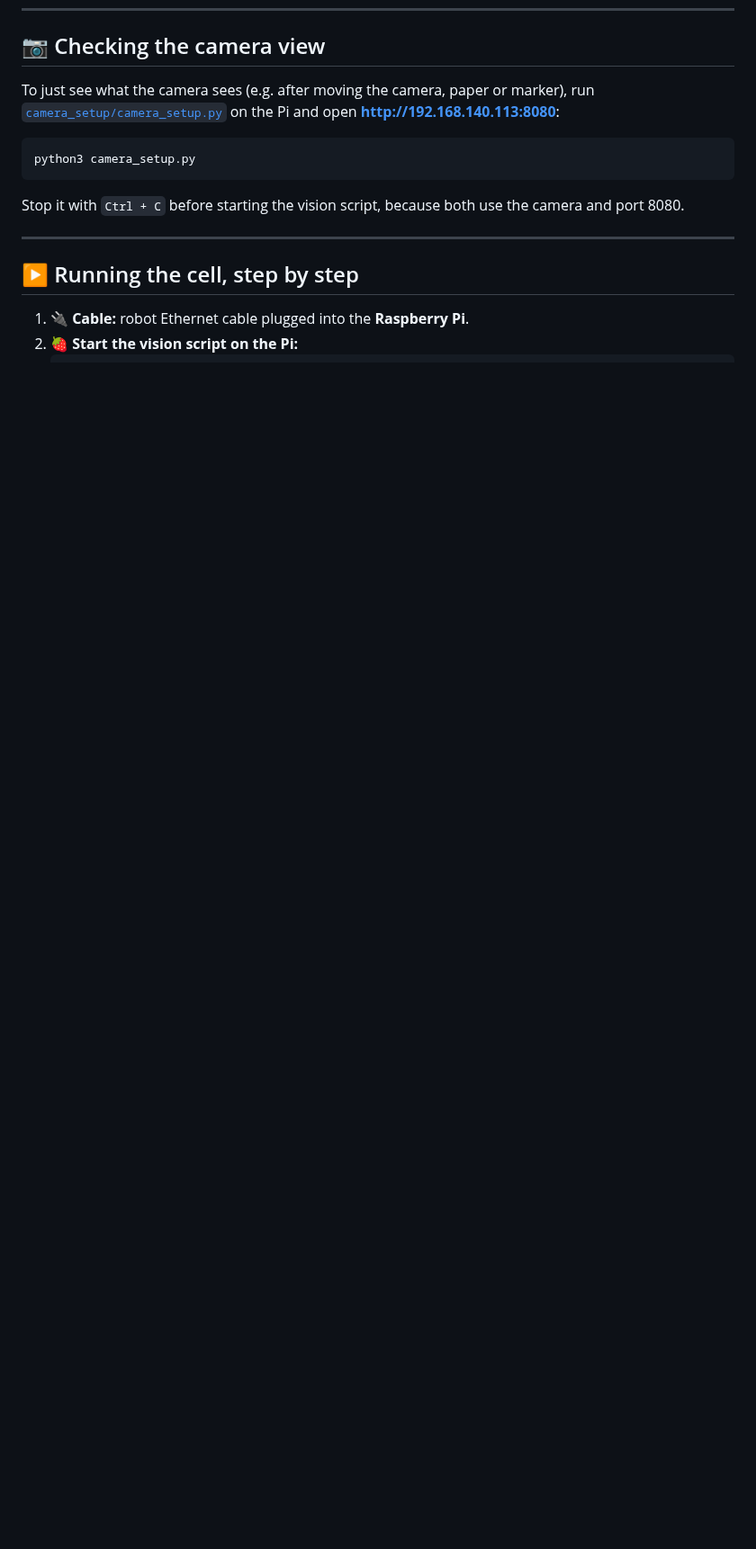
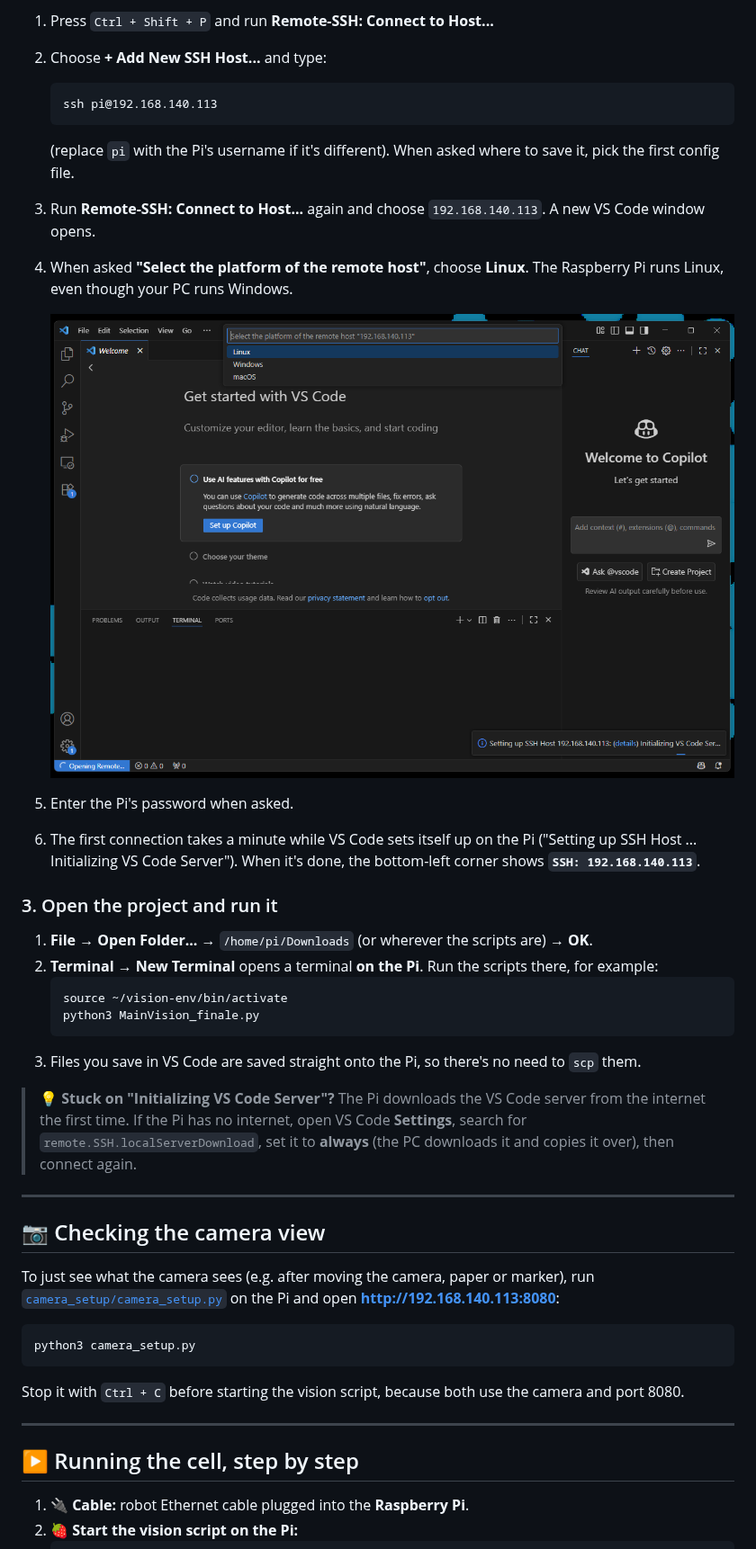
Before and after one commit to MaryWagura/Vision_System, a Markdown page: README.md, the part around one of its changes. Shown at 90% size. GitHub-like rendering; pictures changed too: docs/vscode_remote_ssh_platform.png (added); blank space fills up the shorter version.

Commit message:
README: add VS Code Remote-SSH steps for working on the Pi
Install the Microsoft Remote - SSH extension, add and connect to the Pi
host, choose Linux as the remote platform, open the folder and run the
scripts in a terminal on the Pi. Includes two screenshots and a tip for
a Pi without internet access.

Co-Authored-By: Claude Opus 5.5 <noreply@anthropic.com>
Claude-Session: https://claude.ai/code/session_01XE9eBfeZTSkf3bniW5Ykdm

````diff
--- a/README.md
+++ b/README.md
@@ -370,3 +384,31 @@ ssh pi@192.168.140.113
+1. Press `Ctrl + Shift + P` and run **Remote-SSH: Connect to Host...**
+2. Choose **+ Add New SSH Host...** and type:
+   ```
+   ssh pi@192.168.140.113
+   ```
+   (replace `pi` with the Pi's username if it's different). When asked where to save it, pick the first config file.
+3. Run **Remote-SSH: Connect to Host...** again and choose `192.168.140.113`. A new VS Code window opens.
+4. When asked **"Select the platform of the remote host"**, choose **Linux**. The Raspberry Pi runs Linux, even though your PC runs Windows.
+
+   ![Select Linux as the remote platform](docs/vscode_remote_ssh_platform.png)
+
+5. Enter the Pi's password when asked.
+6. The first connection takes a minute while VS Code sets itself up on the Pi ("Setting up SSH Host ... Initializing VS Code Server"). When it's done, the bottom-left corner shows **`SSH: 192.168.140.113`**.
+
+### 3. Open the project and run it
+
+1. **File → Open Folder...** → `/home/pi/Downloads` (or wherever the scripts are) → **OK**.
+2. **Terminal → New Terminal** opens a terminal **on the Pi**. Run the scripts there, for example:
+   ```bash
+   source ~/vision-env/bin/activate
+   python3 MainVision_finale.py
+   ```
+3. Files you save in VS Code are saved straight onto the Pi, so there's no need to `scp` them.
+
+> 💡 **Stuck on "Initializing VS Code Server"?** The Pi downloads the VS Code server from the internet the first time. If the Pi has no internet, open VS Code **Settings**, search for `remote.SSH.localServerDownload`, set it to **always** (the PC downloads it and copies it over), then connect again.
+
+---
+
 ## 📷 Checking the camera view
 
 To just see what the camera sees (e.g. after moving the camera, paper or marker), run [`camera_setup/camera_setup.py`](camera_setup/camera_setup.py) on the Pi and open **http://192.168.140.113:8080**:
````
Also changed, not shown: other parts of README.md (+14 -0 lines), docs/vscode_remote_ssh_install.png (added).
